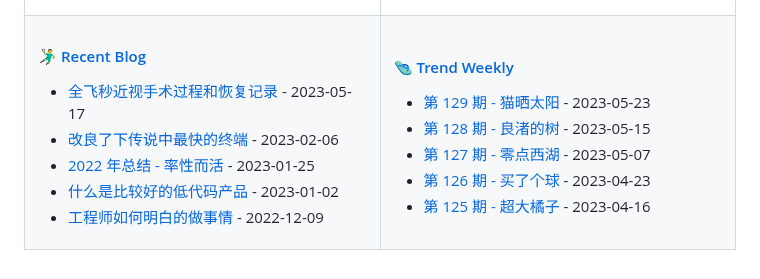
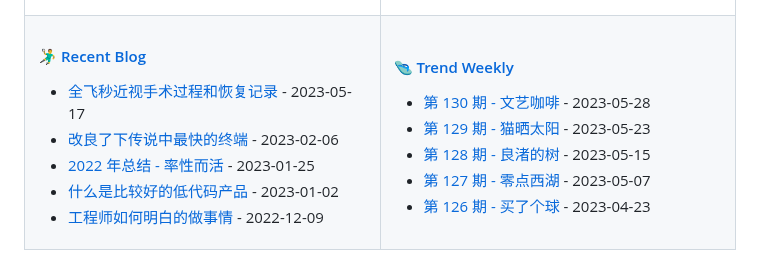
Before and after one commit to tw93/tw93, a Markdown page: README.md, the part around the change. Rendered like a GitHub page.

Commit message:
Updated content

```diff
--- a/README.md
+++ b/README.md
@@ -47,11 +47,11 @@
 
 <!-- weekly starts -->
 
+* [第 130 期 - 文艺咖啡](https://weekly.tw93.fun/posts/130-文艺咖啡) - 2023-05-28
 * [第 129 期 - 猫晒太阳](https://weekly.tw93.fun/posts/129-猫晒太阳) - 2023-05-23
 * [第 128 期 - 良渚的树](https://weekly.tw93.fun/posts/128-良渚的树) - 2023-05-15
 * [第 127 期 - 零点西湖](https://weekly.tw93.fun/posts/127-零点西湖) - 2023-05-07
 * [第 126 期 - 买了个球](https://weekly.tw93.fun/posts/126-买了个球) - 2023-04-23
-* [第 125 期 - 超大橘子](https://weekly.tw93.fun/posts/125-超大橘子) - 2023-04-16
 
 <!-- weekly ends -->
 
```
